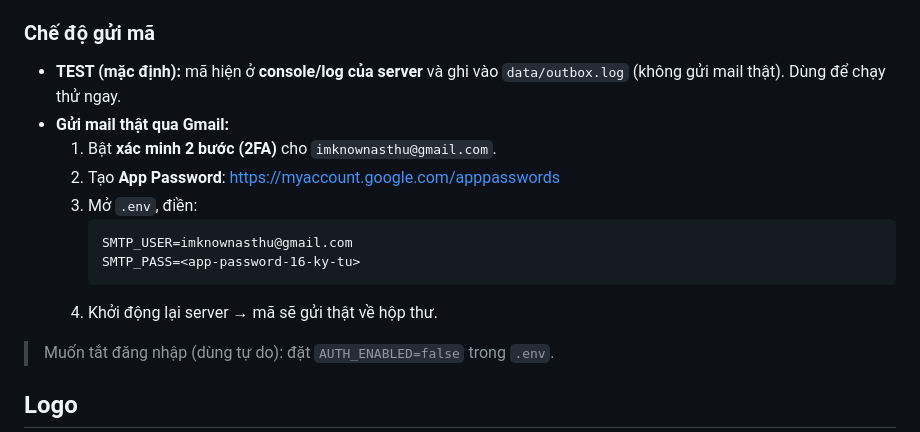
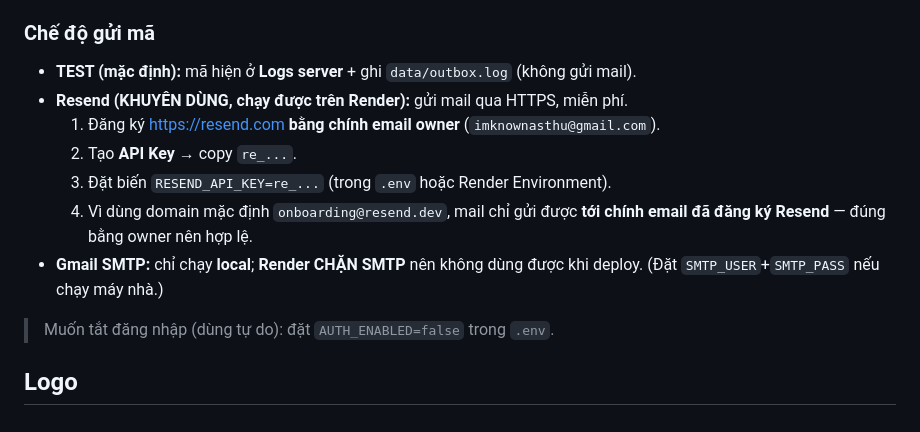
Before and after one commit to imknownasthu/seoshark, a Markdown page: README.md, the part around the change. Drawn GitHub-style.

Commit message:
Docs: Resend la cach gui mail tren Render
Co-Authored-By: Claude Opus 4.8 <noreply@anthropic.com>

````diff
--- a/README.md
+++ b/README.md
@@ -84,16 +84,13 @@ Công cụ yêu cầu đăng nhập (email + mật khẩu) trước khi dùng.
 > Tài khoản lưu ở **Postgres** nếu đặt biến `DATABASE_URL` (lưu vĩnh viễn — khuyên dùng khi deploy); nếu không thì lưu file `data/users.json` (chạy local). Mật khẩu hash scrypt. Phiên đăng nhập giữ 7 ngày qua cookie.
 
 ### Chế độ gửi mã
-- **TEST (mặc định):** mã hiện ở **console/log của server** và ghi vào `data/outbox.log` (không gửi mail thật). Dùng để chạy thử ngay.
-- **Gửi mail thật qua Gmail:**
-  1. Bật **xác minh 2 bước (2FA)** cho `imknownasthu@gmail.com`.
-  2. Tạo **App Password**: https://myaccount.google.com/apppasswords
-  3. Mở `.env`, điền:
-     ```
-     SMTP_USER=imknownasthu@gmail.com
-     SMTP_PASS=<app-password-16-ky-tu>
-     ```
-  4. Khởi động lại server → mã sẽ gửi thật về hộp thư.
+- **TEST (mặc định):** mã hiện ở **Logs server** + ghi `data/outbox.log` (không gửi mail).
+- **Resend (KHUYÊN DÙNG, chạy được trên Render):** gửi mail qua HTTPS, miễn phí.
+  1. Đăng ký https://resend.com **bằng chính email owner** (`imknownasthu@gmail.com`).
+  2. Tạo **API Key** → copy `re_...`.
+  3. Đặt biến `RESEND_API_KEY=re_...` (trong `.env` hoặc Render Environment).
+  4. Vì dùng domain mặc định `onboarding@resend.dev`, mail chỉ gửi được **tới chính email đã đăng ký Resend** — đúng bằng owner nên hợp lệ.
+- **Gmail SMTP:** chỉ chạy **local**; **Render CHẶN SMTP** nên không dùng được khi deploy. (Đặt `SMTP_USER`+`SMTP_PASS` nếu chạy máy nhà.)
 
 > Muốn tắt đăng nhập (dùng tự do): đặt `AUTH_ENABLED=false` trong `.env`.
 
````
